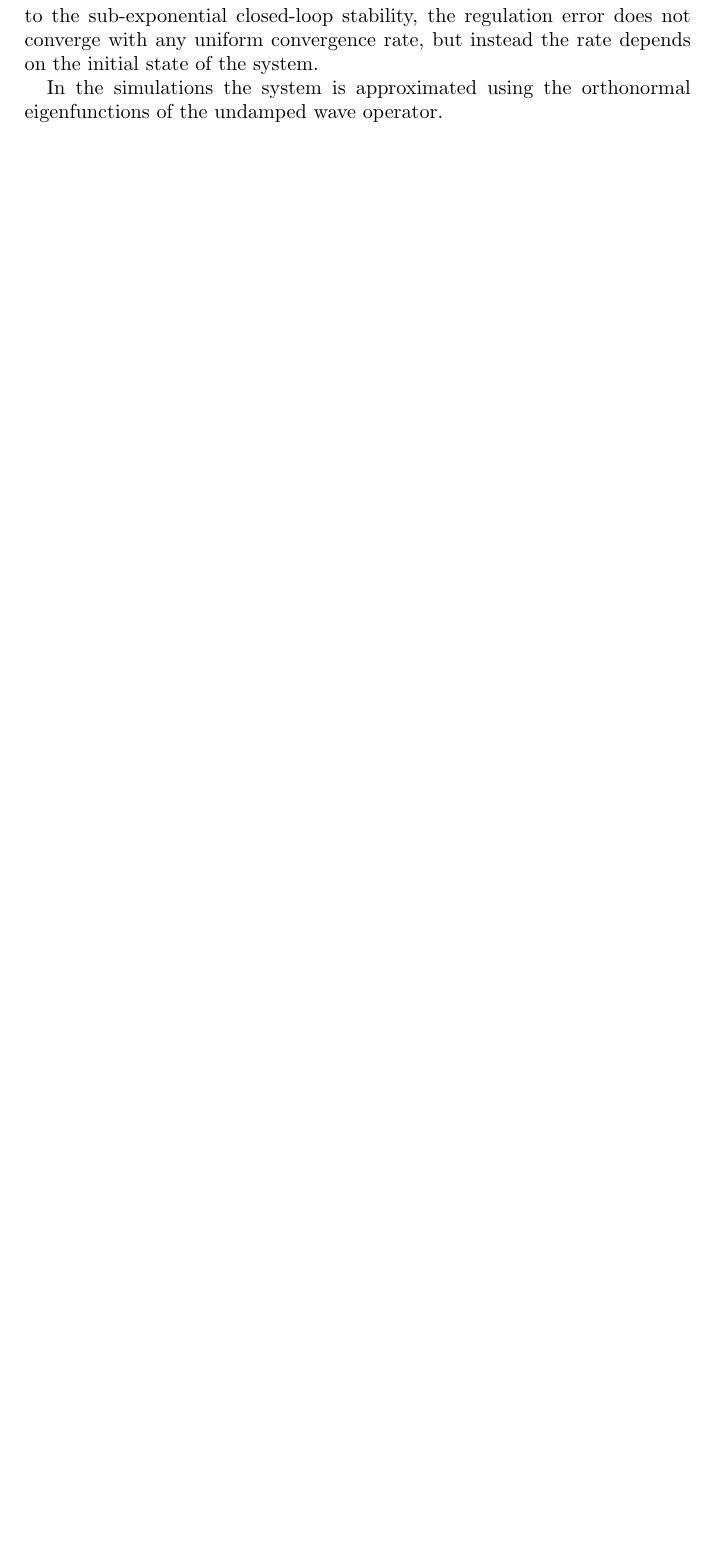
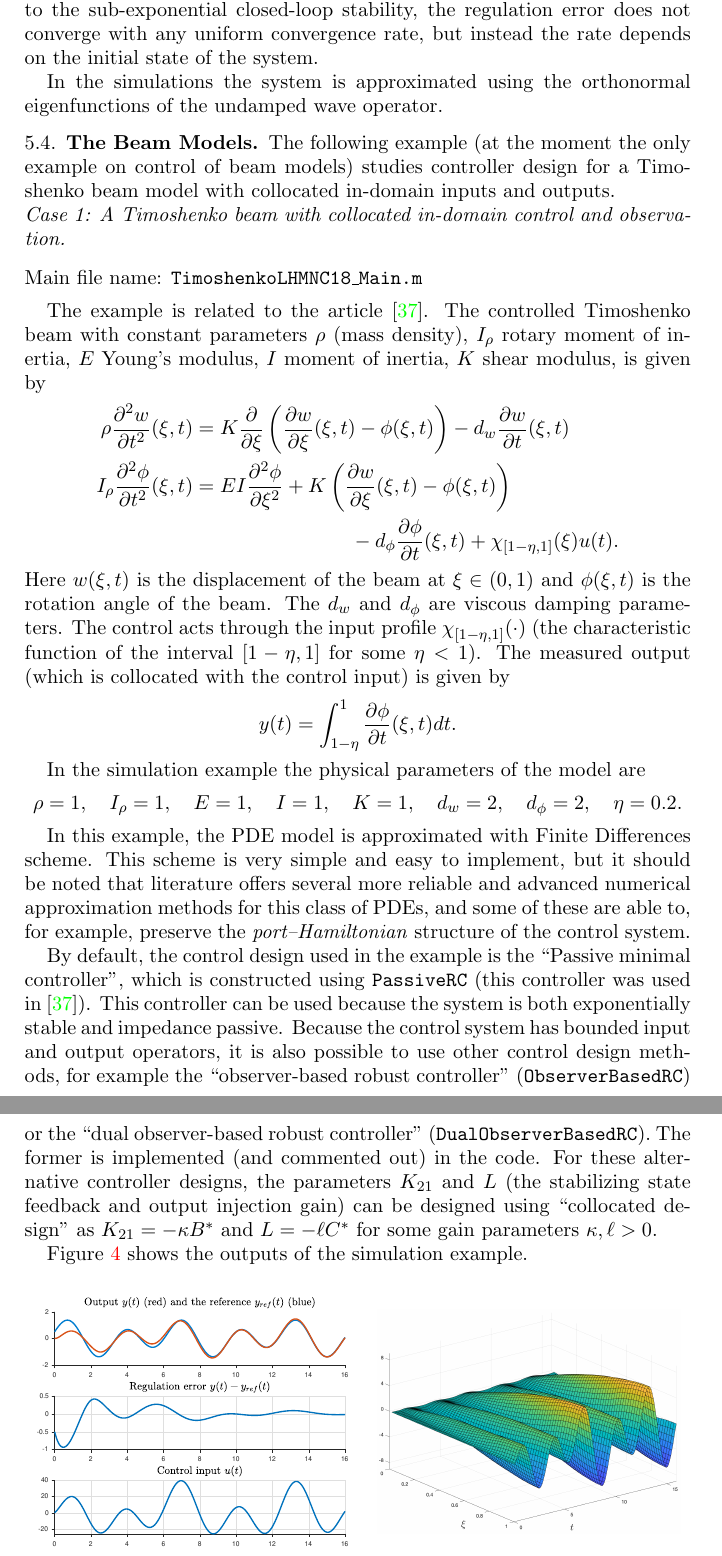
Before and after one commit to lassipau/rorpack-matlab, a LaTeX paper (Introduction to RORPack/Introduction-to-RORPack-for-Matlab.tex): part of page 19 of 21 before the commit and two parts of pages 19 and 20 of 23 after it, the two joined at a grey line, cut so that both start at the same text, the shorter picture padded with empty space. Compiled offline with pdfLaTeX.

Commit message:
updated documentation to add Timoshenko beam

```diff
--- a/Introduction to RORPack/Introduction-to-RORPack-for-Matlab.tex
+++ b/Introduction to RORPack/Introduction-to-RORPack-for-Matlab.tex
@@ -1017,6 +1017,65 @@ In the simulations the system is approximated using the orthonormal eigenfunctio
   %The system is passive
 }
 
+\subsection{The Beam Models}
+
+The following example (at the moment the only example on control of beam models) studies controller design for a Timoshenko beam model with collocated in-domain inputs and outputs.
+
+\subsubsection*{Case 1: A Timoshenko beam with collocated in-domain control and observation}
+~\\[-1ex]
+
+\noindent Main file name: \texttt{TimoshenkoLHMNC18\_Main.m}
+
+\medskip
+
+The example is related to the article~\cite{PauLeGLHMNC18}.
+The controlled Timoshenko beam with constant parameters $\rho$ (mass density), $I_\rho$ rotary moment of inertia, $E$  Young's modulus, $I$ moment of inertia, $K$ shear modulus, is given by
+\eq{
+\rho \pd[2]{w}{t}(\xi,t) &= K \pdb{\xi} \left( \pd{w}{\xi}(\xi,t)-\phi(\xi,t) \right) - d_w \pd{w}{t}(\xi,t)\\
+I_\rho \pd[2]{\phi}{t}(\xi,t) &= EI\pd[2]{\phi}{\xi} + K\left( \pd{w}{\xi}(\xi,t)-\phi(\xi,t) \right) \\
+& \hspace{3cm}- d_\phi \pd{\phi}{t}(\xi,t) + \chi_{[1-\eta,1]}(\xi)u(t).
+}
+Here $w(\xi,t)$ is the displacement of the beam at $\xi\in(0,1)$ and $\phi(\xi,t)$ is the rotation angle of the beam. The $d_w$ and $d_\phi$ are viscous damping parameters.
+The control acts through the input profile $\chi_{[1-\eta,1]}(\cdot)$ (the characteristic function of the interval $[1-\eta,1]$ for some $\eta<1$).
+The measured output (which is collocated with the control input) is given by
+\eq{
+y(t) = \int_{1-\eta}^1 \pd{\phi}{t}(\xi,t)dt.
+}
+
+In the simulation example the physical parameters of the model are
+\eq{
+\rho=1, \quad
+ I_\rho = 1, \quad
+E=1, \quad
+I=1, \quad
+K=1, \quad
+d_w=2, \quad
+d_\phi=2, \quad
+\eta = 0.2.
+}
+
+In this example, the PDE model is approximated with Finite Differences scheme. This scheme is very simple and easy to implement, but it should be noted that literature offers several more reliable and advanced numerical approximation methods for this class of PDEs, and some of these are able to, for example, preserve the \emph{port--Hamiltonian} structure of the control system.
+
+By default, the control design used in the example is the ``Passive minimal controller'', which is constructed using \texttt{PassiveRC} (this controller was used in~\cite{PauLeGLHMNC18}). This controller can be used because the system is both exponentially stable and impedance passive.
+Because the control system has bounded input and output operators, it is also possible to use other control design methods, for example the ``observer-based robust controller'' (\texttt{ObserverBasedRC}) or the ``dual observer-based robust controller'' (\texttt{DualObserverBasedRC}). The former is implemented (and commented out) in the code. For these alternative controller designs, the parameters $K_{21}$ and $L$ (the stabilizing state feedback and output injection gain) can be designed using ``collocated design'' as $K_{21} = -\kappa B^\ast$ and $L=-\ell C^\ast$ for some gain parameters $\kappa,\ell>0$.
+
+Figure~\ref{fig:BeamTim1} shows the outputs of the simulation example.
+
+\begin{figure}[h!]
+  \begin{minipage}{0.48\linewidth}
+    \begin{flushleft}
+      \includegraphics[width=\linewidth]{B1outputs.pdf}
+    \end{flushleft}
+  \end{minipage}
+  \begin{minipage}{0.48\linewidth}
+    \begin{flushright}
+      \includegraphics[width=0.95\linewidth]{B1profile.png}
+    \end{flushright}
+  \end{minipage}
+    \caption{Example outputs of the Timoshenko beam example.}
+  \label{fig:BeamTim1}
+\end{figure}
+
 \section{Contributors}
 
 %The purpose is to plan a lightweight software package for simulating robust output regulation of (approximated) distributed parameter systems within Matlab.
```
Also changed, not shown: Introduction to RORPack/Introduction-to-RORPack-for-Matlab.pdf, Introduction to RORPack/Introduction-to-RORPack-for-Matlab.tex (18 more changed lines).
